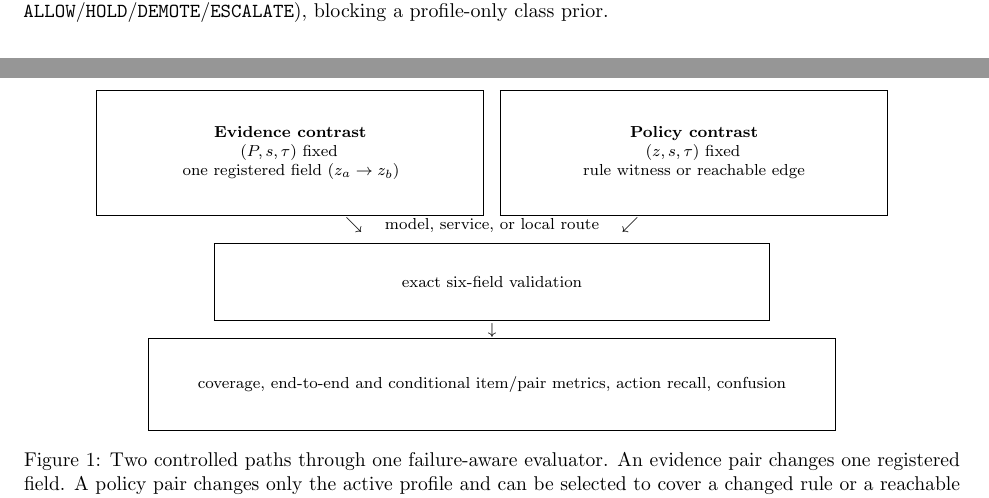
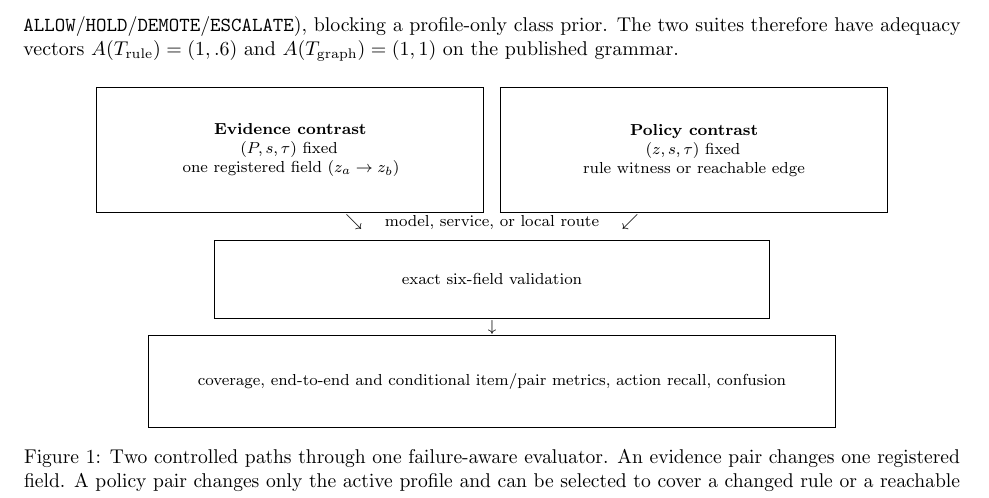
Before and after one commit to Chih-Kai-Wang/claimpromote-bench, a LaTeX paper (technical-report/main.tex): two parts of pages 3 and 4 of 11 before the commit and part of page 4 of 11 after it, the two joined at a grey line, cut at the place of the change. Compiled offline with pdfLaTeX.

Commit message:
paper: report policy migration adequacy vectors

```diff
--- a/technical-report/main.tex
+++ b/technical-report/main.tex
@@ -130,7 +130,9 @@ reachable directed edge. It covers 10/10 reachable non-self edges and all 12 rul
 directions, \hold$\rightarrow$\demote{} and \demote$\rightarrow$\hold, are impossible under the
 published executor: \hold{} requires a candidate current state, \demote{} requires an admitted
 current state, and pair members share that state. Each profile has the same action support
-(18/12/12/18 for \allow/\hold/\demote/\escalate), blocking a profile-only class prior.
+(18/12/12/18 for \allow/\hold/\demote/\escalate), blocking a profile-only class prior. The two
+suites therefore have adequacy vectors $A(T_{\mathrm{rule}})=(1,.6)$ and
+$A(T_{\mathrm{graph}})=(1,1)$ on the published grammar.
 
 \begin{figure}[H]
 \centering
```
